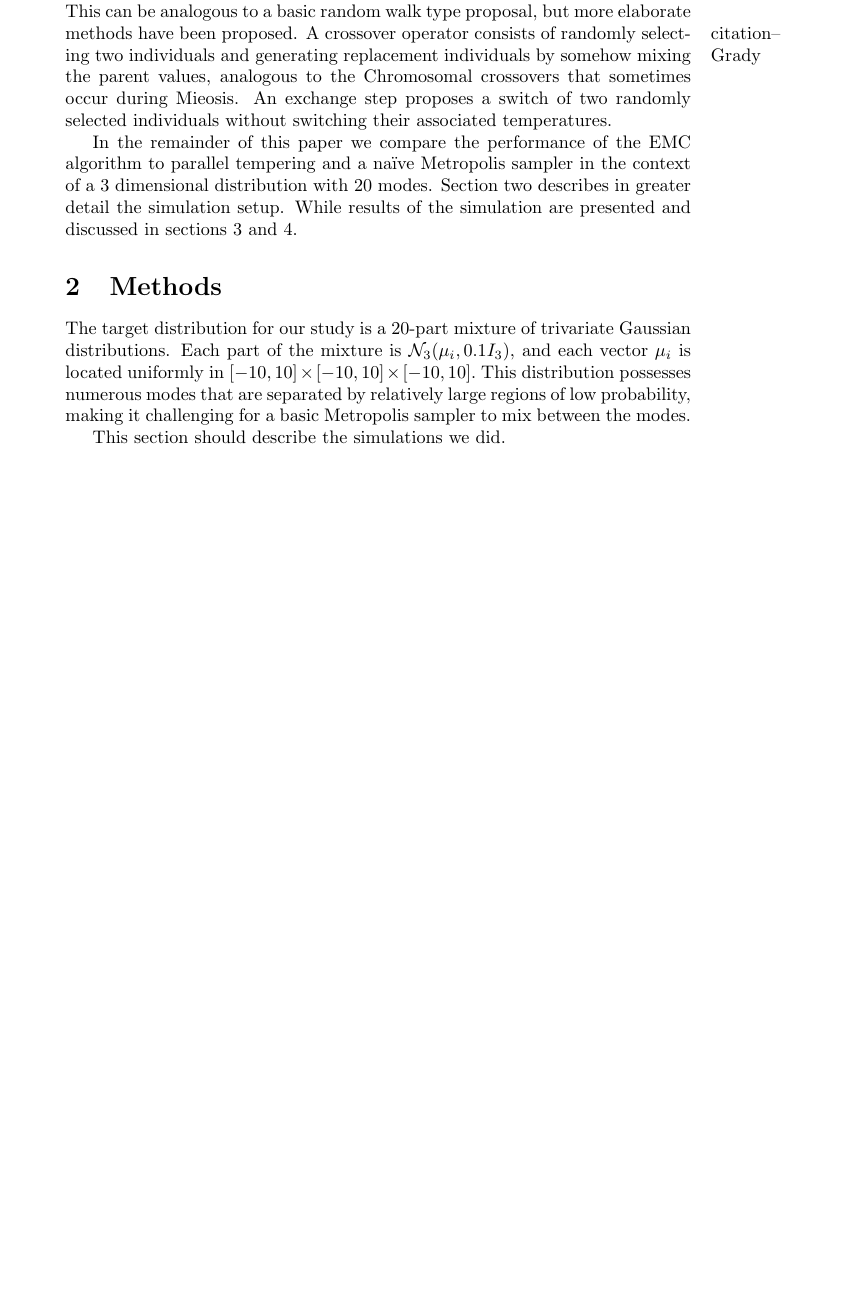
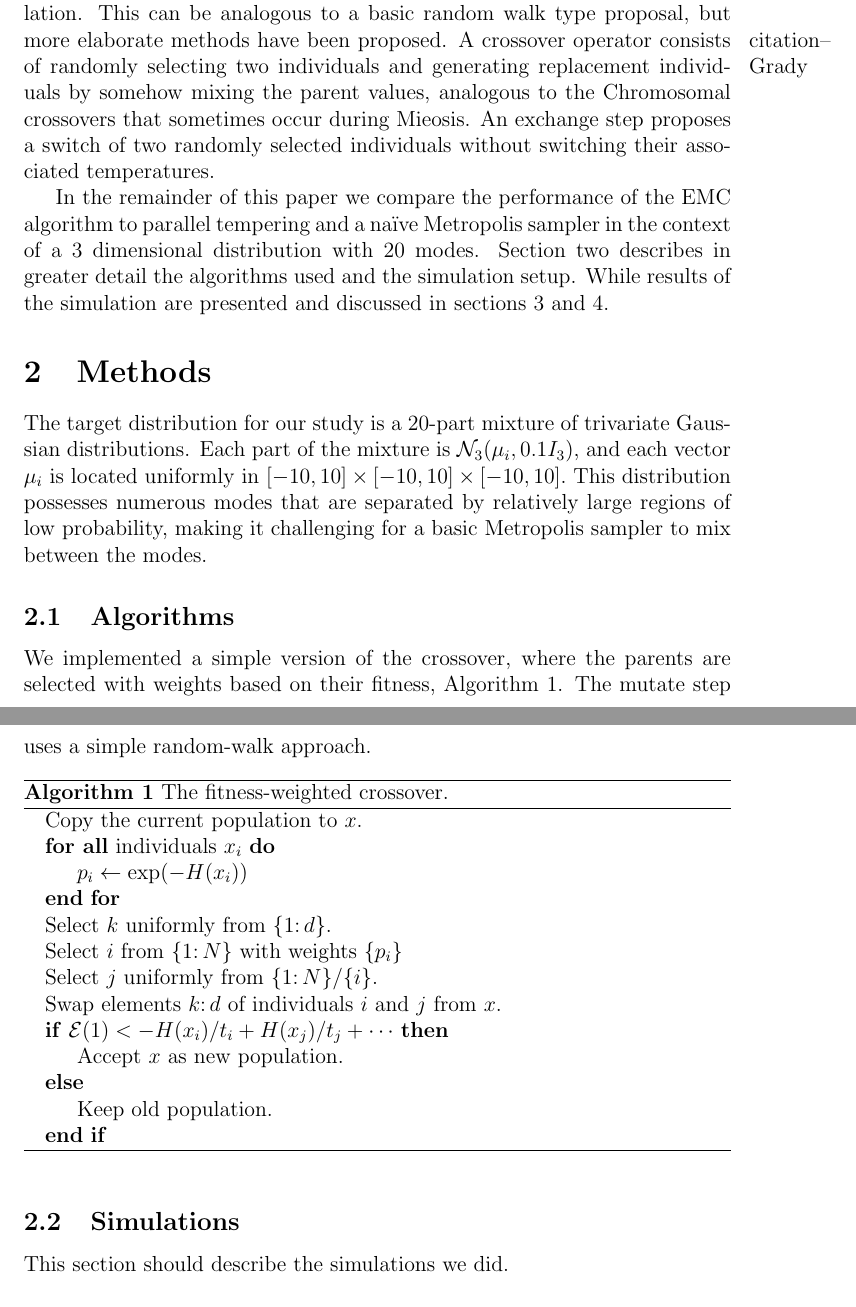
Before and after one commit to grady/evol-mc, a LaTeX paper (vignettes/report.tex): part of page 2 of 4 before the commit and two parts of pages 2 and 3 of 5 after it, the two joined at a grey line, cut so that both start at the same text, the shorter picture padded with empty space. Compiled offline with pdfLaTeX; a missing bibliography style is replaced by a similar one.

Commit message:
made minor modifications to report

```diff
--- a/vignettes/report.tex
+++ b/vignettes/report.tex
@@ -1,4 +1,4 @@
-\documentclass{article}\usepackage[]{graphicx}\usepackage[]{color}
+\documentclass[12pt]{article}\usepackage[]{graphicx}\usepackage[]{color}
 %% maxwidth is the original width if it is less than linewidth
 %% otherwise use linewidth (to make sure the graphics do not exceed the margin)
 \makeatletter
@@ -50,6 +50,7 @@
 \usepackage{alltt}
 \usepackage{amssymb}
 \usepackage{natbib}
+\usepackage{algorithm,algpseudocode}
 %\usepackage{fullpage}
 %\VignetteIndexEntry{evolMC demo}
 %\VignetteDepends{evolMC,knitr}
@@ -58,6 +59,8 @@
 \newcommand{\bx}{\mathbf x}
 \newcommand{\bt}{\mathbf t}
 \newcommand{\X}{\mathcal X}
+\newcommand{\U}{\mathcal U}
+\newcommand{\Exp}{\mathcal E}
 
 
 
@@ -135,9 +138,9 @@ without switching their associated temperatures.
 In the remainder of this paper we compare the performance of the EMC
 algorithm to parallel tempering and a na\"ive Metropolis sampler in
 the context of a 3 dimensional distribution with 20 modes.  Section
-two describes in greater detail the simulation setup.  While results
-of the simulation are presented and discussed in sections
-\ref{sec:results} and \ref{sec:discussion}.
+two describes in greater detail the algorithms used and the simulation
+setup.  While results of the simulation are presented and discussed in
+sections \ref{sec:results} and \ref{sec:discussion}.
 
 \setcounter{section}{1}
 \section{Methods}
@@ -149,6 +152,55 @@ uniformly in $[-10,10]\times[-10,10]\times[-10,10].$ This distribution
 possesses numerous modes that are separated by relatively large
 regions of low probability, making it challenging for a basic
 Metropolis sampler to mix between the modes.
+
+\subsection{Algorithms}
+\label{sec:algorithms}
+
+We implemented a simple version of the crossover, where the parents
+are selected with weights based on their fitness, Algorithm
+\ref{alg:crossover}. The mutate step uses a simple random-walk
+approach.
+
+
+\begin{algorithm}
+  \caption{The fitness-weighted crossover.}
+  \label{alg:crossover}
+  \begin{algorithmic}
+    \State Copy the current population to $x$.
+    \ForAll {individuals $x_i$}
+    \State $p_i \gets \exp(-H(x_i))$
+    \EndFor
+    \State Select $k$ uniformly from $\{1\colon d\}.$
+    \State Select $i$ from $\{1\colon N\}$ with weights $\{p_i\}$
+    \State Select $j$ uniformly from $\{1\colon N\} / \{i\}.$
+    \State Swap elements $k\colon d$ of individuals $i$ and $j$ from $x$.
+    \If {$\Exp(1) < -H(x_i)/t_i +H(x_j)/t_j+\cdots$}
+    \State Accept $x$ as new population.
+    \Else
+    \State Keep old population.
+    \EndIf
+  \end{algorithmic}
+\end{algorithm}
+
+%% \begin{algorithm}
+%%   \caption{Exchange.}
+%%   \begin{algorithmic}
+%%     \State $x\gets$ Current population.
+%%     \State $i\gets \U(\{1:N\})$
+%%     \State $j\gets \U(\{1:N\} / \{i\})$
+%%     \State Swap individuals $i,j$ of $x$.
+%%     \State $a \gets -H(x_i)/t_i +H(x_j)/t_j$
+%%     \If {$\Exp(1) < a$}
+%%     \State Accept $x$ as new population.
+%%     \Else
+%%     \State Keep old population.
+%%     \EndIf
+%%   \end{algorithmic}
+%% \end{algorithm}
+
+\subsection{Simulations}
+\label{sec:methods-simulations}
+
 
 This section should describe the simulations we did.
 
```
Also changed, not shown: vignettes/refs.bib (+1 -1 lines), vignettes/report.pdf, vignettes/report.tex (3 more changed lines), 1 other file.
